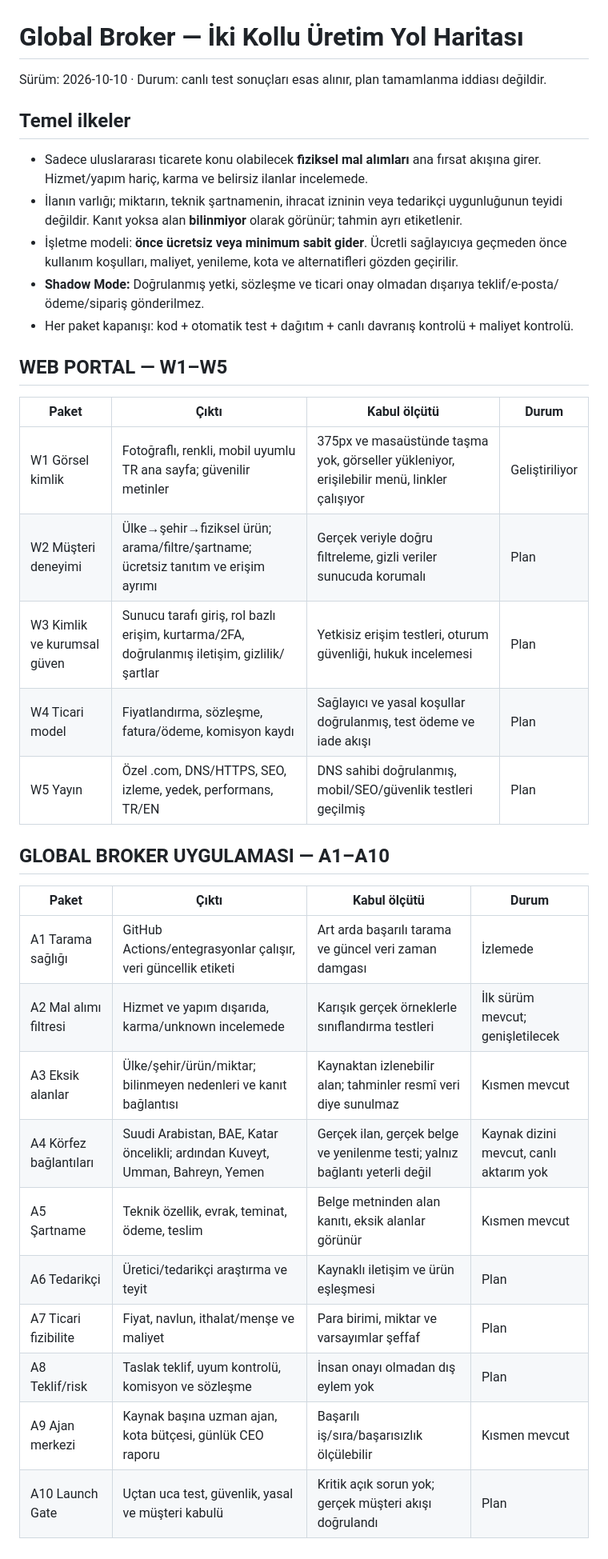
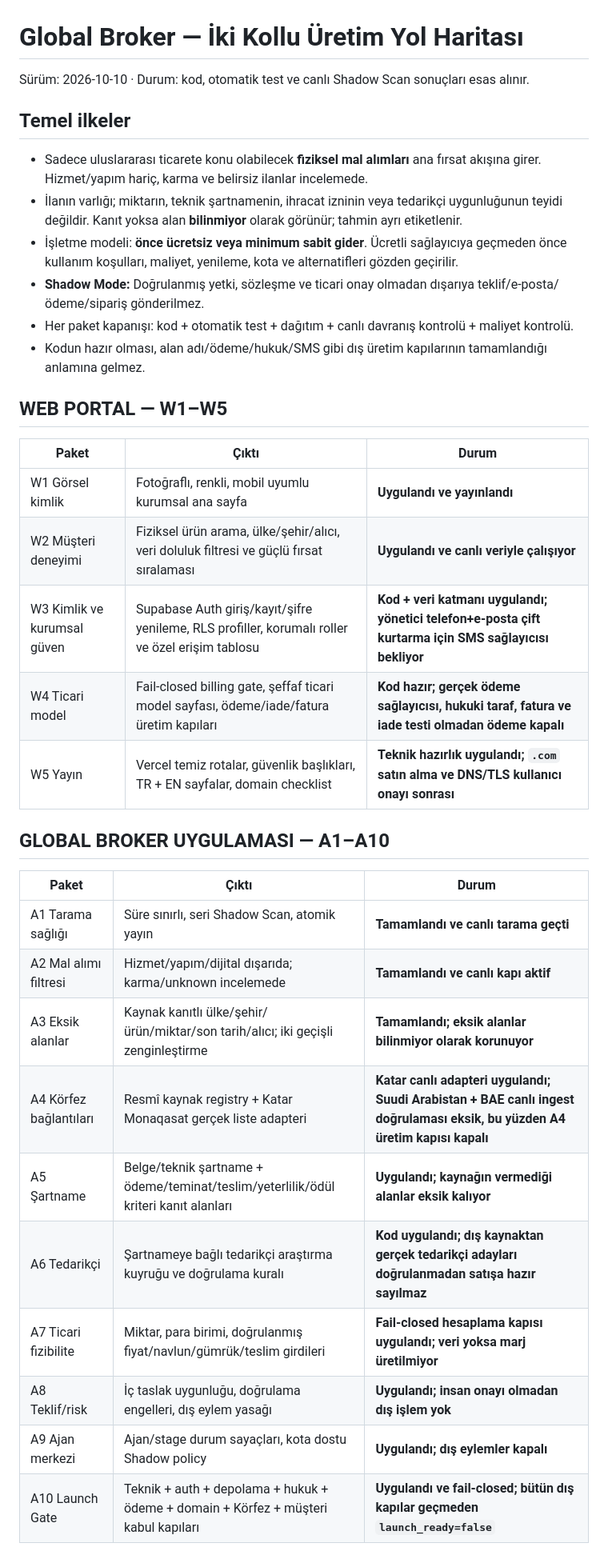
Before and after one commit to mehmetozan-5858/global-broker-ai, a Markdown page: docs/ROADMAP_WEB_AND_BROKER.md, the part around one of its changes. Shown at 80% size. GitHub-like rendering.

Commit message:
docs: record implemented roadmap stages and remaining external launch gates

```diff
--- a/docs/ROADMAP_WEB_AND_BROKER.md
+++ b/docs/ROADMAP_WEB_AND_BROKER.md
@@ -1,5 +1,5 @@
 # Global Broker — İki Kollu Üretim Yol Haritası
-Sürüm: 2026-10-10 · Durum: canlı test sonuçları esas alınır, plan tamamlanma iddiası değildir.
+Sürüm: 2026-10-10 · Durum: kod, otomatik test ve canlı Shadow Scan sonuçları esas alınır.
 
 ## Temel ilkeler
 - Sadece uluslararası ticarete konu olabilecek **fiziksel mal alımları** ana fırsat akışına girer. Hizmet/yapım hariç, karma ve belirsiz ilanlar incelemede.
@@ -7,27 +7,28 @@ Sürüm: 2026-10-10 · Durum: canlı test sonuçları esas alınır, plan tamaml
 - İşletme modeli: **önce ücretsiz veya minimum sabit gider**. Ücretli sağlayıcıya geçmeden önce kullanım koşulları, maliyet, yenileme, kota ve alternatifleri gözden geçirilir.
 - **Shadow Mode:** Doğrulanmış yetki, sözleşme ve ticari onay olmadan dışarıya teklif/e-posta/ödeme/sipariş gönderilmez.
 - Her paket kapanışı: kod + otomatik test + dağıtım + canlı davranış kontrolü + maliyet kontrolü.
+- Kodun hazır olması, alan adı/ödeme/hukuk/SMS gibi dış üretim kapılarının tamamlandığı anlamına gelmez.
 
 ## WEB PORTAL — W1–W5
-| Paket | Çıktı | Kabul ölçütü | Durum |
-|---|---|---|---|
-| W1 Görsel kimlik | Fotoğraflı, renkli, mobil uyumlu TR ana sayfa; güvenilir metinler | 375px ve masaüstünde taşma yok, görseller yükleniyor, erişilebilir menü, linkler çalışıyor | Geliştiriliyor |
-| W2 Müşteri deneyimi | Ülke→şehir→fiziksel ürün; arama/filtre/şartname; ücretsiz tanıtım ve erişim ayrımı | Gerçek veriyle doğru filtreleme, gizli veriler sunucuda korumalı | Plan |
-| W3 Kimlik ve kurumsal güven | Sunucu tarafı giriş, rol bazlı erişim, kurtarma/2FA, doğrulanmış iletişim, gizlilik/şartlar | Yetkisiz erişim testleri, oturum güvenliği, hukuk incelemesi | Plan |
-| W4 Ticari model | Fiyatlandırma, sözleşme, fatura/ödeme, komisyon kaydı | Sağlayıcı ve yasal koşullar doğrulanmış, test ödeme ve iade akışı | Plan |
-| W5 Yayın | Özel .com, DNS/HTTPS, SEO, izleme, yedek, performans, TR/EN | DNS sahibi doğrulanmış, mobil/SEO/güvenlik testleri geçilmiş | Plan |
+| Paket | Çıktı | Durum |
+|---|---|---|
+| W1 Görsel kimlik | Fotoğraflı, renkli, mobil uyumlu kurumsal ana sayfa | **Uygulandı ve yayınlandı** |
+| W2 Müşteri deneyimi | Fiziksel ürün arama, ülke/şehir/alıcı, veri doluluk filtresi ve güçlü fırsat sıralaması | **Uygulandı ve canlı veriyle çalışıyor** |
+| W3 Kimlik ve kurumsal güven | Supabase Auth giriş/kayıt/şifre yenileme, RLS profiller, korumalı roller ve özel erişim tablosu | **Kod + veri katmanı uygulandı; yönetici telefon+e-posta çift kurtarma için SMS sağlayıcısı bekliyor** |
+| W4 Ticari model | Fail-closed billing gate, şeffaf ticari model sayfası, ödeme/iade/fatura üretim kapıları | **Kod hazır; gerçek ödeme sağlayıcısı, hukuki taraf, fatura ve iade testi olmadan ödeme kapalı** |
+| W5 Yayın | Vercel temiz rotalar, güvenlik başlıkları, TR + EN sayfalar, domain checklist | **Teknik hazırlık uygulandı; `.com` satın alma ve DNS/TLS kullanıcı onayı sonrası** |
 
 ## GLOBAL BROKER UYGULAMASI — A1–A10
-| Paket | Çıktı | Kabul ölçütü | Durum |
-|---|---|---|---|
-| A1 Tarama sağlığı | GitHub Actions/entegrasyonlar çalışır, veri güncellik etiketi | Art arda başarılı tarama ve güncel veri zaman damgası | İzlemede |
-| A2 Mal alımı filtresi | Hizmet ve yapım dışarıda, karma/unknown incelemede | Karışık gerçek örneklerle sınıflandırma testleri | İlk sürüm mevcut; genişletilecek |
-| A3 Eksik alanlar | Ülke/şehir/ürün/miktar; bilinmeyen nedenleri ve kanıt bağlantısı | Kaynaktan izlenebilir alan; tahminler resmî veri diye sunulmaz | Kısmen mevcut |
-| A4 Körfez bağlantıları | Suudi Arabistan, BAE, Katar öncelikli; ardından Kuveyt, Umman, Bahreyn, Yemen | Gerçek ilan, gerçek belge ve yenilenme testi; yalnız bağlantı yeterli değil | Kaynak dizini mevcut, canlı aktarım yok |
-| A5 Şartname | Teknik özellik, evrak, teminat, ödeme, teslim | Belge metninden alan kanıtı, eksik alanlar görünür | Kısmen mevcut |
-| A6 Tedarikçi | Üretici/tedarikçi araştırma ve teyit | Kaynaklı iletişim ve ürün eşleşmesi | Plan |
-| A7 Ticari fizibilite | Fiyat, navlun, ithalat/menşe ve maliyet | Para birimi, miktar ve varsayımlar şeffaf | Plan |
-| A8 Teklif/risk | Taslak teklif, uyum kontrolü, komisyon ve sözleşme | İnsan onayı olmadan dış eylem yok | Plan |
-| A9 Ajan merkezi | Kaynak başına uzman ajan, kota bütçesi, günlük CEO raporu | Başarılı iş/sıra/başarısızlık ölçülebilir | Kısmen mevcut |
-| A10 Launch Gate | Uçtan uca test, güvenlik, yasal ve müşteri kabulü | Kritik açık sorun yok; gerçek müşteri akışı doğrulandı | Plan |
+| Paket | Çıktı | Durum |
+|---|---|---|
+| A1 Tarama sağlığı | Süre sınırlı, seri Shadow Scan, atomik yayın | **Tamamlandı ve canlı tarama geçti** |
+| A2 Mal alımı filtresi | Hizmet/yapım/dijital dışarıda; karma/unknown incelemede | **Tamamlandı ve canlı kapı aktif** |
+| A3 Eksik alanlar | Kaynak kanıtlı ülke/şehir/ürün/miktar/son tarih/alıcı; iki geçişli zenginleştirme | **Tamamlandı; eksik alanlar bilinmiyor olarak korunuyor** |
+| A4 Körfez bağlantıları | Resmî kaynak registry + Katar Monaqasat gerçek liste adapteri | **Katar canlı adapteri uygulandı; Suudi Arabistan + BAE canlı ingest doğrulaması eksik, bu yüzden A4 üretim kapısı kapalı** |
+| A5 Şartname | Belge/teknik şartname + ödeme/teminat/teslim/yeterlilik/ödül kriteri kanıt alanları | **Uygulandı; kaynağın vermediği alanlar eksik kalıyor** |
+| A6 Tedarikçi | Şartnameye bağlı tedarikçi araştırma kuyruğu ve doğrulama kuralı | **Kod uygulandı; dış kaynaktan gerçek tedarikçi adayları doğrulanmadan satışa hazır sayılmaz** |
+| A7 Ticari fizibilite | Miktar, para birimi, doğrulanmış fiyat/navlun/gümrük/teslim girdileri | **Fail-closed hesaplama kapısı uygulandı; veri yoksa marj üretilmiyor** |
+| A8 Teklif/risk | İç taslak uygunluğu, doğrulama engelleri, dış eylem yasağı | **Uygulandı; insan onayı olmadan dış işlem yok** |
+| A9 Ajan merkezi | Ajan/stage durum sayaçları, kota dostu Shadow policy | **Uygulandı; dış eylemler kapalı** |
+| A10 Launch Gate | Teknik + auth + depolama + hukuk + ödeme + domain + Körfez + müşteri kabul kapıları | **Uygulandı ve fail-closed; bütün dış kapılar geçmeden `launch_ready=false`** |
 
```
Also changed, not shown: other parts of docs/ROADMAP_WEB_AND_BROKER.md (+8 -7 lines).
